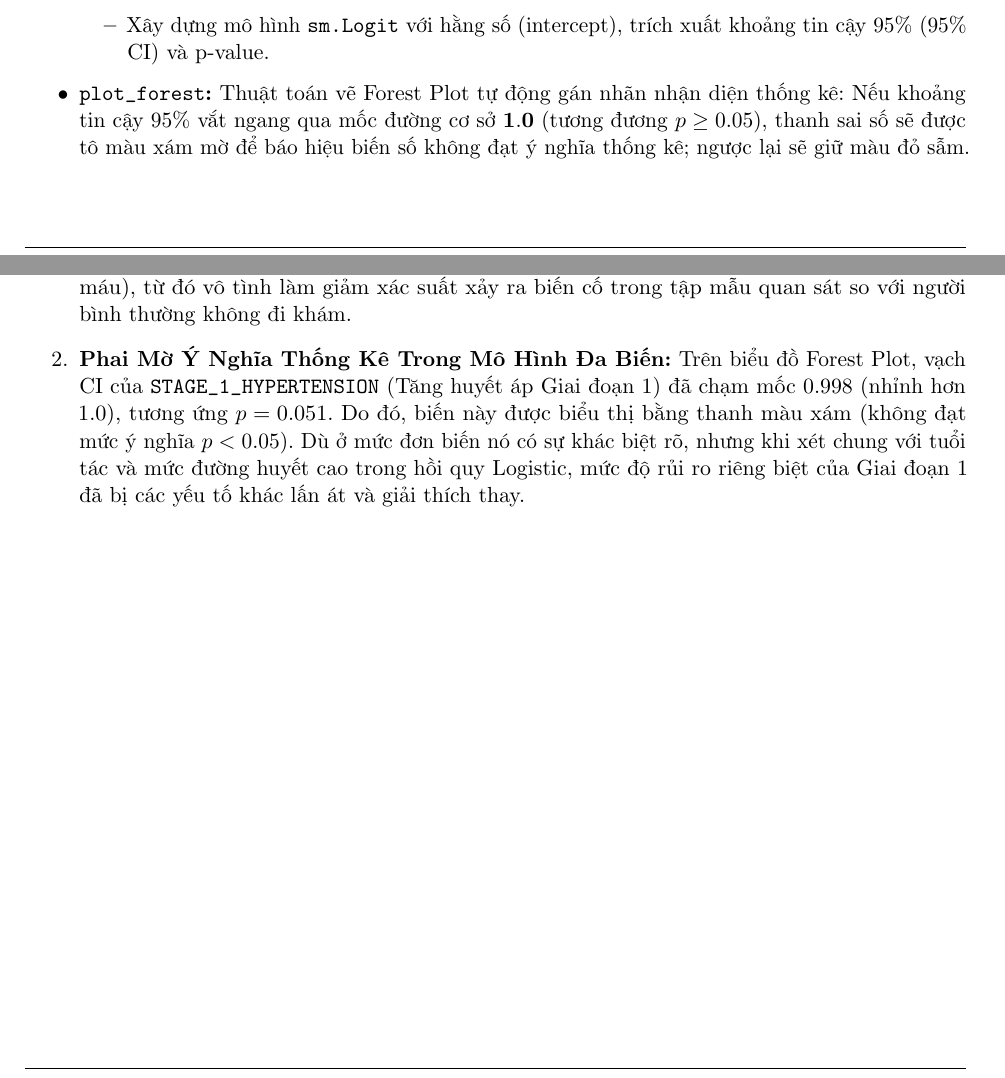
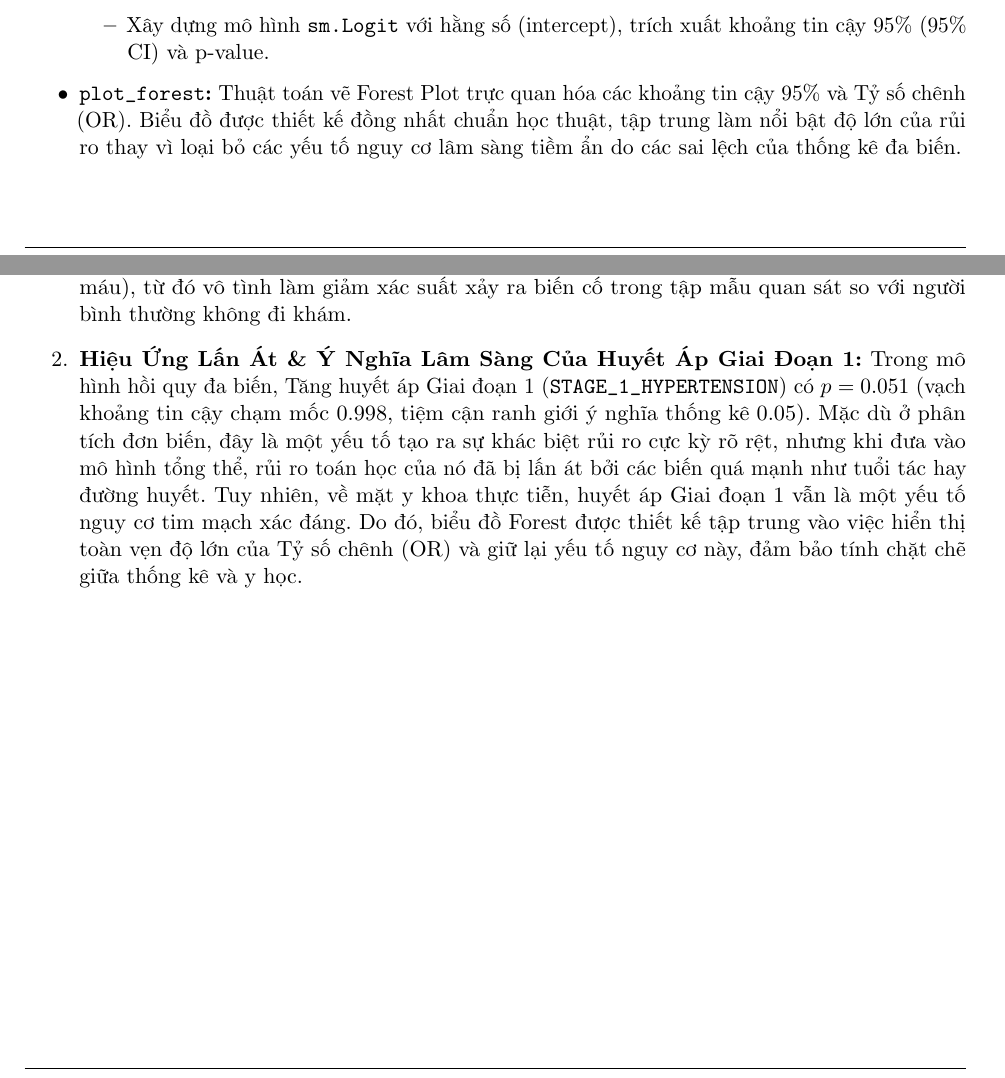
Before and after one commit to darrelle142/hust-it5425-biomed-lakehouse, a LaTeX paper (reports/manuscripts/BaoCao_PhanHe3_TV3_EDA.tex): two parts of pages 2 and 4 of 4, joined at a grey line, cut so that both start at the same text. Compiled offline with pdfLaTeX.

Commit message:
edit manuscripts

```diff
--- a/reports/manuscripts/BaoCao_PhanHe3_TV3_EDA.tex
+++ b/reports/manuscripts/BaoCao_PhanHe3_TV3_EDA.tex
@@ -60,7 +60,7 @@
   \rule{\textwidth}{0.8pt}
 }
 \author{%
-  \textbf{Thành viên 3: Trưởng nhóm Phân tích / EDA \& Biostatistics Lead}\\[0.1cm]
+  \textbf{Thành viên 3: EDA \& Biostatistics}\\[0.1cm]
   Nhóm Nghiên cứu Y sinh (Biomedicine Research Group) -- Lớp IT5425
 }
 \date{Tháng 9 Năm 2026}
@@ -111,7 +111,7 @@ Module đánh giá rủi ro đa biến (Multivariate Analysis):
         \item Khắc phục nhược điểm thang đo gốc bằng cách áp dụng \textbf{StandardScaler (Z-score)} cho các biến liên tục (\texttt{age, BMI, glucose, tot\_chol}). Điều này giúp Tỷ số chênh (OR) phản ánh mức tăng rủi ro tương ứng với $1$ độ lệch chuẩn ($\sigma$), mang lại góc nhìn tương quan công bằng với các biến phân loại.
         \item Xây dựng mô hình \texttt{sm.Logit} với hằng số (intercept), trích xuất khoảng tin cậy 95\% (95\% CI) và p-value.
     \end{itemize}
-    \item \textbf{\texttt{plot\_forest}:} Thuật toán vẽ Forest Plot tự động gán nhãn nhận diện thống kê: Nếu khoảng tin cậy $95\%$ vắt ngang qua mốc đường cơ sở $\mathbf{1.0}$ (tương đương $p \ge 0.05$), thanh sai số sẽ được tô màu xám mờ để báo hiệu biến số không đạt ý nghĩa thống kê; ngược lại sẽ giữ màu đỏ sẫm.
+    \item \textbf{\texttt{plot\_forest}:} Thuật toán vẽ Forest Plot trực quan hóa các khoảng tin cậy $95\%$ và Tỷ số chênh (OR). Biểu đồ được thiết kế đồng nhất chuẩn học thuật, tập trung làm nổi bật độ lớn của rủi ro thay vì loại bỏ các yếu tố nguy cơ lâm sàng tiềm ẩn do các sai lệch của thống kê đa biến.
 \end{itemize}
 
 \subsection{Luồng Thực Thi Toàn Trình (\texttt{pipelines/03\_eda.py})}
@@ -191,9 +191,8 @@ Các kết quả từ Pipeline 03 đặt ra 2 điểm biện luận y khoa và t
     \item \textbf{Khử Nhiễu (Confounding) của Y tế Can Thiệp:}
     Mô hình ghi nhận kết quả Nghịch lý lâm sàng khi biến tiểu đường (\texttt{diabetes}) có $\text{OR} = 0.40$ và hút thuốc (\texttt{current\_smoker}) có $\text{OR} = 0.70$. Thay vì kết luận tiểu đường có tác dụng "bảo vệ" tim mạch, hiện tượng này được lý giải bằng yếu tố nhiễu kiểm soát y tế: Những bệnh nhân có bệnh lý nền nặng thường được đưa vào lộ trình quản lý nghiêm ngặt, sử dụng thuốc can thiệp mạnh (statin, chống đông máu), từ đó vô tình làm giảm xác suất xảy ra biến cố trong tập mẫu quan sát so với người bình thường không đi khám.
 
-    \item \textbf{Phai Mờ Ý Nghĩa Thống Kê Trong Mô Hình Đa Biến:}
-    Trên biểu đồ Forest Plot, vạch CI của \texttt{STAGE\_1\_HYPERTENSION} (Tăng huyết áp Giai đoạn 1) đã chạm mốc $0.998$ (nhỉnh hơn $1.0$), tương ứng $p = 0.051$. Do đó, biến này được biểu thị bằng thanh màu xám (không đạt mức ý nghĩa $p < 0.05$). Dù ở mức đơn biến nó có sự khác biệt rõ, nhưng khi xét chung với tuổi tác và mức đường huyết cao trong hồi quy Logistic, mức độ rủi ro riêng biệt của Giai đoạn 1 đã bị các yếu tố khác lấn át và giải thích thay.
+    \item \textbf{Hiệu Ứng Lấn Át \& Ý Nghĩa Lâm Sàng Của Huyết Áp Giai Đoạn 1:}
+    Trong mô hình hồi quy đa biến, Tăng huyết áp Giai đoạn 1 (\texttt{STAGE\_1\_HYPERTENSION}) có $p = 0.051$ (vạch khoảng tin cậy chạm mốc $0.998$, tiệm cận ranh giới ý nghĩa thống kê $0.05$). Mặc dù ở phân tích đơn biến, đây là một yếu tố tạo ra sự khác biệt rủi ro cực kỳ rõ rệt, nhưng khi đưa vào mô hình tổng thể, rủi ro toán học của nó đã bị lấn át bởi các biến quá mạnh như tuổi tác hay đường huyết. Tuy nhiên, về mặt y khoa thực tiễn, huyết áp Giai đoạn 1 vẫn là một yếu tố nguy cơ tim mạch xác đáng. Do đó, biểu đồ Forest được thiết kế tập trung vào việc hiển thị toàn vẹn độ lớn của Tỷ số chênh (OR) và giữ lại yếu tố nguy cơ này, đảm bảo tính chặt chẽ giữa thống kê và y học.
 \end{enumerate}
 
-
 \end{document}
```
Also changed, not shown: reports/manuscripts/BaoCao_PhanHe3_TV3_EDA.pdf.
